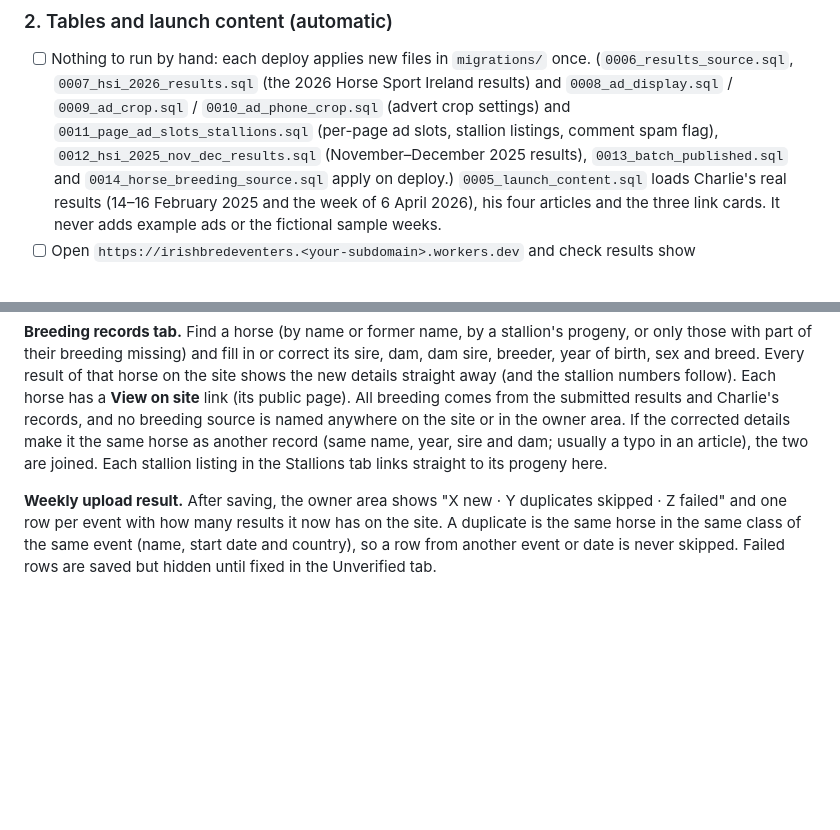
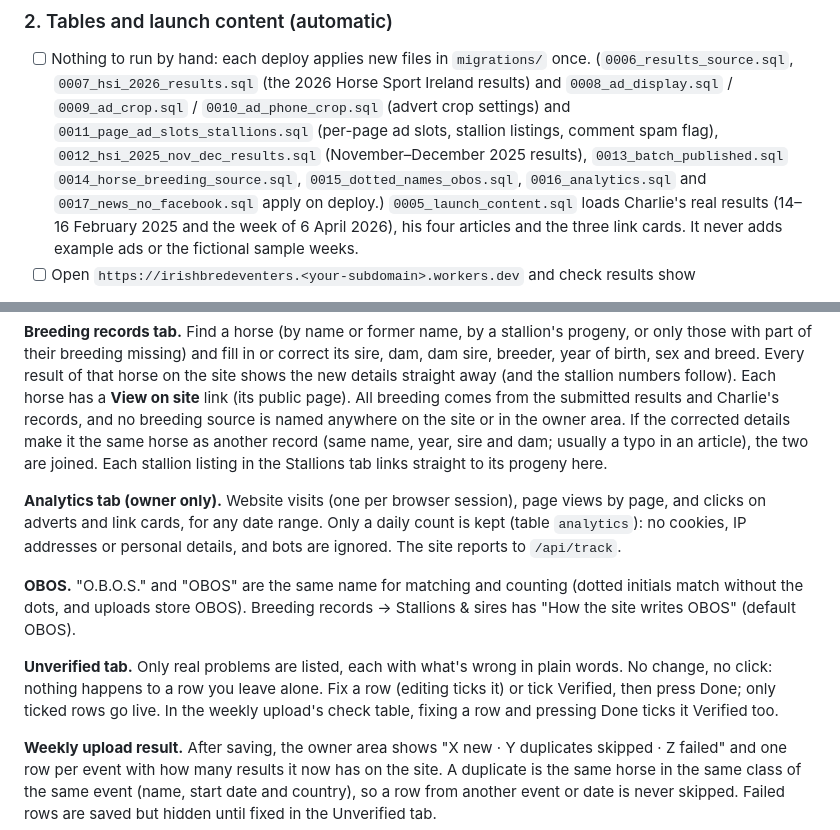
Before and after one commit to blakeeyxo/Irishbredeventers, a Markdown page: README.md, 2 parts joined by grey strips. Rendered like a GitHub page; blank space fills up the shorter version.

Commit message:
README: analytics, OBOS spelling, unverified Done workflow, new migrations
Co-Authored-By: Claude Opus 5.5 <noreply@anthropic.com>
Claude-Session: https://claude.ai/code/session_01FMbUgC7gH3m61PZcpWdwsM

```diff
--- a/README.md
+++ b/README.md
@@ -94,7 +94,8 @@ Do these once, in order. Everything is on the free plans to start.
   `0007_hsi_2026_results.sql` (the 2026 Horse Sport Ireland results) and `0008_ad_display.sql` / `0009_ad_crop.sql` / `0010_ad_phone_crop.sql`
   (advert crop settings) and `0011_page_ad_slots_stallions.sql` (per-page ad slots, stallion listings,
   comment spam flag), `0012_hsi_2025_nov_dec_results.sql` (November–December 2025 results), `0013_batch_published.sql`
-  and `0014_horse_breeding_source.sql` apply on deploy.) `0005_launch_content.sql`
+  `0014_horse_breeding_source.sql`, `0015_dotted_names_obos.sql`, `0016_analytics.sql` and `0017_news_no_facebook.sql` apply
+  on deploy.) `0005_launch_content.sql`
   loads Charlie's real results (14–16 February 2025 and the week of 6 April 2026), his four articles and
   the three link cards. It never adds example ads or the fictional sample weeks.
 - [ ] Open `https://irishbredeventers.<your-subdomain>.workers.dev` and check results show
@@ -242,6 +243,17 @@ and no breeding source is named anywhere on the site or in the owner area. If th
 same horse as another record (same name, year, sire and dam; usually a typo in an article), the two are joined.
 Each stallion listing in the Stallions tab links straight to its progeny here.
 
+**Analytics tab (owner only).** Website visits (one per browser session), page views by page, and clicks on adverts
+and link cards, for any date range. Only a daily count is kept (table `analytics`): no cookies, IP addresses or
+personal details, and bots are ignored. The site reports to `/api/track`.
+
+**OBOS.** "O.B.O.S." and "OBOS" are the same name for matching and counting (dotted initials match without the dots,
+and uploads store OBOS). Breeding records → Stallions & sires has "How the site writes OBOS" (default OBOS).
+
+**Unverified tab.** Only real problems are listed, each with what's wrong in plain words. No change, no click: nothing
+happens to a row you leave alone. Fix a row (editing ticks it) or tick Verified, then press Done; only ticked rows go
+live. In the weekly upload's check table, fixing a row and pressing Done ticks it Verified too.
+
 **Weekly upload result.** After saving, the owner area shows "X new · Y duplicates skipped · Z failed" and one row per
 event with how many results it now has on the site. A duplicate is the same horse in the same class of the same event
 (name, start date and country), so a row from another event or date is never skipped. Failed rows are saved but hidden
```
